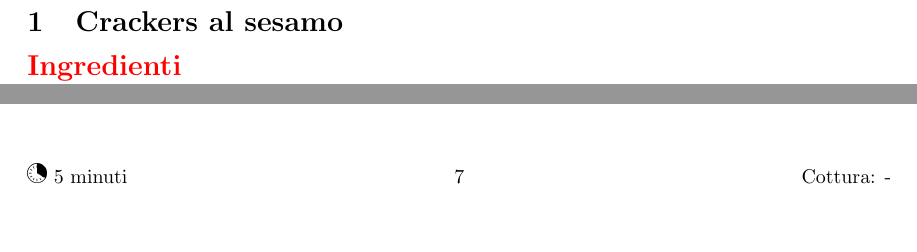
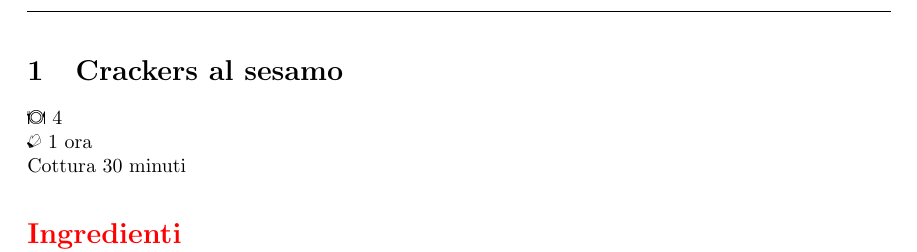
Before and after one commit to massimobarbieri/Appunti-di-cucina, a LaTeX document (main.tex): two parts of pages 4 and 9 of 30 before the commit and part of page 4 of 30 after it, the two joined at a grey line, cut so that both start at the same text, the shorter picture padded with empty space. Compiled offline with pdfLaTeX.

Commit message:
Modificata la visualizzazione del tempo di cottura e le altre info che prima erano visualizzate nell'header e nel footer

```diff
--- a/main.tex
+++ b/main.tex
@@ -63,8 +63,10 @@
         \end{center}
     \fi
 }
-\newcommand{\serves}[2][Porzioni \Fork\Dish\Knife]{%
-    \chead{#1 #2}}
+\newcommand{\serves}[2][\Fork\Dish\Knife]{%
+	#1 #2 \newline
+    %\chead{#1 #2}
+    }
 \newcommand{\vegetarian}{%
     \rhead{\large\color{vegcolor}\textbf{V}}}
 \newcommand{\cbt}{%
@@ -72,11 +74,13 @@
 \newcommand{\freeze}{%
     \lhead{\large\color{frzcolor}\textbf{F}}}
 %% Optional arguments for alternate names for these:
-\newcommand{\preptime}[2][\Interval]{%
-    \lfoot{#1 #2}%
+\newcommand{\preptime}[2][\Gloves]{%
+	#1 #2 \newline
+	%\lfoot{#1 #2}%
 }
-\newcommand{\cooktime}[2][Cottura]{%
-    \rfoot{#1: #2}%
+\newcommand{\cooktime}[2][\Interval]{%
+	#1 #2 \newline
+	% \rfoot{#1: #2}%
 }
 \newcommand{\temp}[1]{%
     $#1^\circ$C}
@@ -95,6 +99,8 @@
 %% Optional argument for a  heading within the ingredients section
 \newcommand{\ingredients}[1][]{%
     \if###1##%
+    \newline
+    \newline
         {\color{red}\Large\textbf{Ingredienti}}%
     \else
         \emph{#1}%
```
Also changed, not shown: Ricette/Salse/my-magic-dust.tex (+1 -1 lines), MyHack-Recipe-Book.pdf, main.tex (1 more changed lines), 2 other files.
